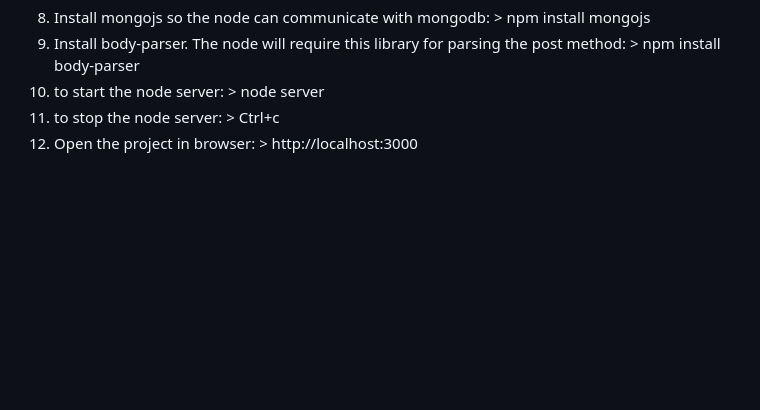
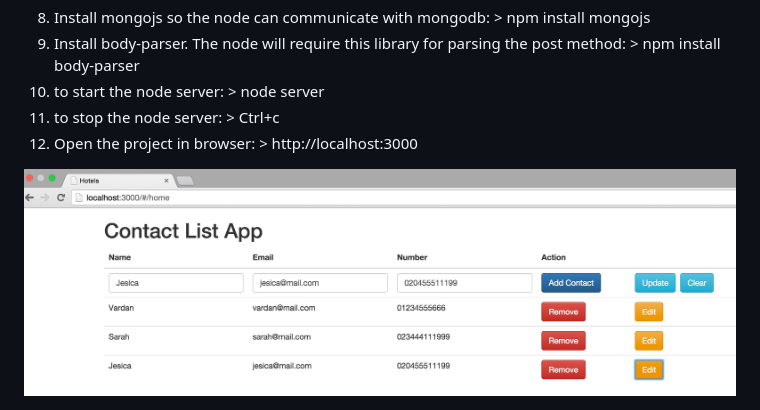
Before and after one commit to vghulyan/contactlist, a Markdown page: README.md, the part around the change. Rendered like a GitHub page; pictures changed too: public/img/screenshot.jpg (added); blank space fills up the shorter version.

```diff
--- a/README.md
+++ b/README.md
@@ -29,3 +29,5 @@ How to Run
 10. to start the node server: > node server
 11. to stop the node server: > Ctrl+c
 12. Open the project in browser: > http://localhost:3000
+
+<img src="public/img/screenshot.jpg">
```
